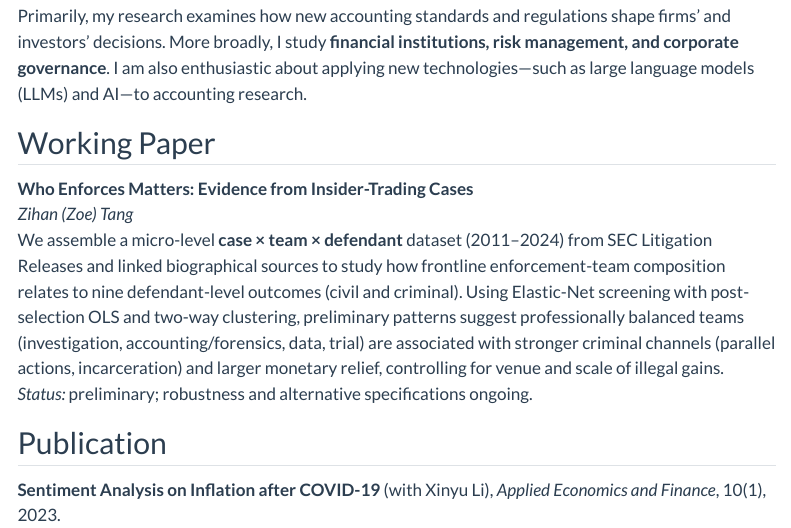
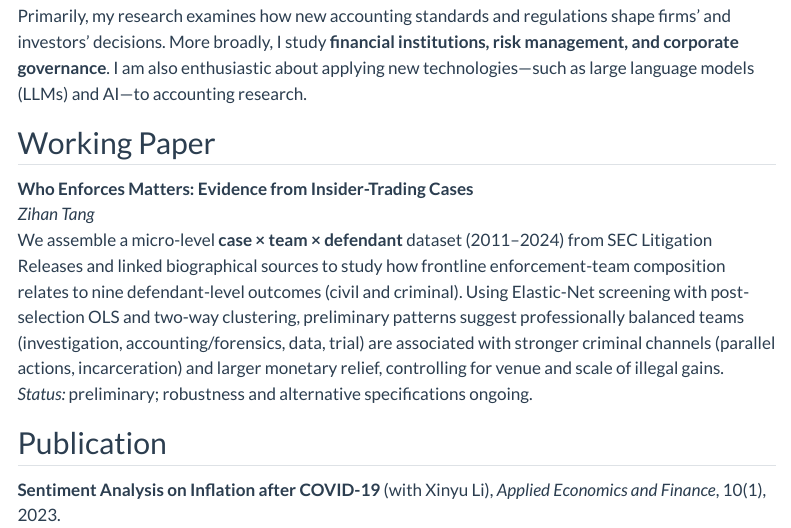
Before and after one commit to ZoeTang12/ZoeTang12.github.io, a Quarto document (research.qmd): the page in a window 1100 px wide, from 130 px down. Rendered offline with R 4.5, knitr and Pandoc in place of Quarto, with nearby package versions; menus at the side of the page are left out.

Commit message:
Update some setup of Name

```diff
--- a/_quarto.yml
+++ b/_quarto.yml
@@ -3,7 +3,7 @@ project:
   output-dir: .
 
 website:
-  title: "Zihan (Zoe) Tang"
+  title: "Zihan Tang"
   navbar:
     right:
       - text: "Home"
--- a/research.qmd
+++ b/research.qmd
@@ -9,7 +9,7 @@ Primarily, my research examines how new accounting standards and regulations sha
 
 ## Working Paper
 **Who Enforces Matters: Evidence from Insider-Trading Cases**
-*Zihan (Zoe) Tang*
+*Zihan Tang*
 We assemble a micro-level **case × team × defendant** dataset (2011–2024) from SEC Litigation Releases and linked biographical sources to study how frontline enforcement-team composition relates to nine defendant-level outcomes (civil and criminal). Using Elastic-Net screening with post-selection OLS and two-way clustering, preliminary patterns suggest professionally balanced teams (investigation, accounting/forensics, data, trial) are associated with stronger criminal channels (parallel actions, incarceration) and larger monetary relief, controlling for venue and scale of illegal gains.
 *Status:* preliminary; robustness and alternative specifications ongoing.
 
```
Also changed, not shown: contact.html, index.html, research.html, search.json.
